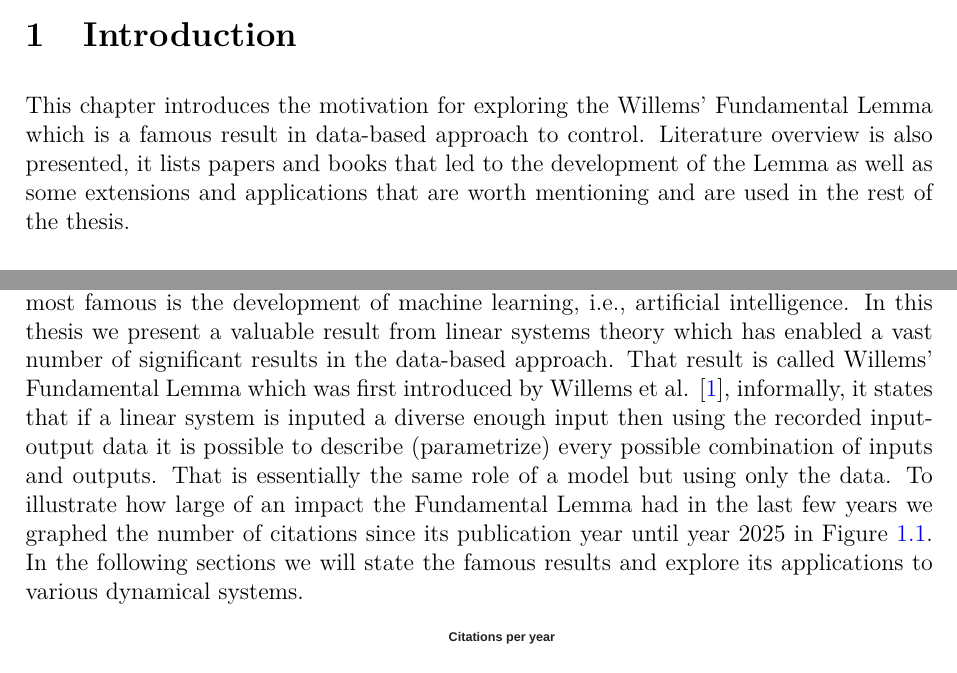
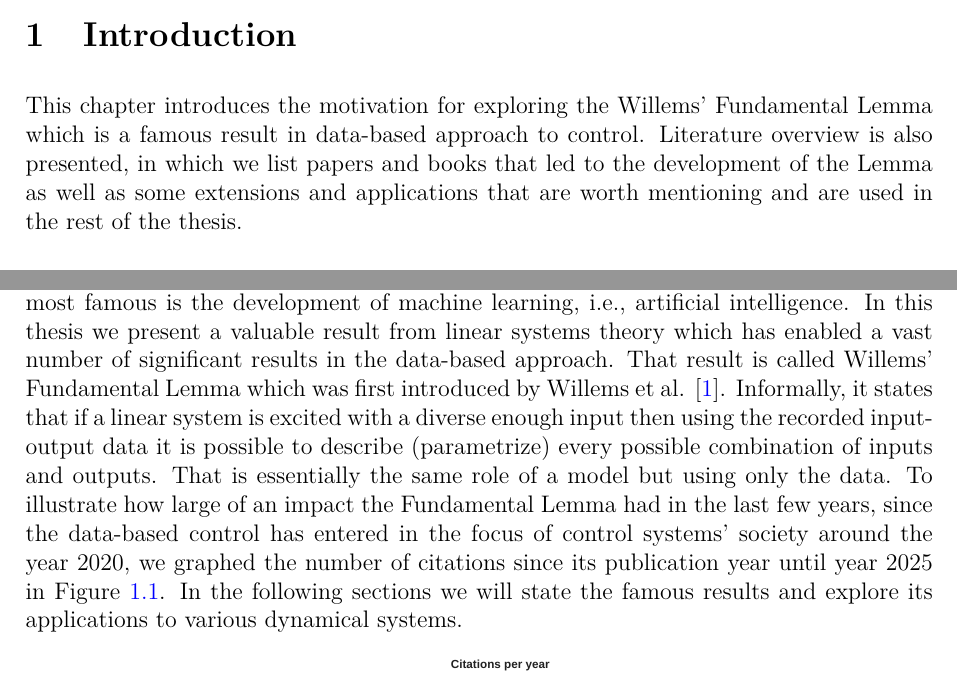
Before and after one commit to AndrijaAdamovic/bachelors-thesis, a LaTeX thesis (tex/bachelors_thesis.tex): two parts of page 14 of 43, joined at a grey line, cut so that both start at the same text. Compiled offline with pdfLaTeX.

Commit message:
modified:   tex/bachelors_thesis.fdb_latexmk 	modified:   tex/bachelors_thesis.log 	modified:   tex/bachelors_thesis.pdf 	modified:   tex/bachelors_thesis.synctex.gz 	modified:   tex/bachelors_thesis.tex

```diff
--- a/tex/bachelors_thesis.tex
+++ b/tex/bachelors_thesis.tex
@@ -392,7 +392,7 @@ The lemma is subsequently used to design a data-based predictive controller for
 
 \chapter{Introduction}
 
-This chapter introduces the motivation for exploring the Willems' Fundamental Lemma which is a famous result in data-based approach to control. Literature overview is also presented, it lists
+This chapter introduces the motivation for exploring the Willems' Fundamental Lemma which is a famous result in data-based approach to control. Literature overview is also presented, in which we list
 papers and books that led to the development of the Lemma as well as some extensions and applications that are worth mentioning and are used in the rest of the thesis.
 
 
@@ -402,9 +402,9 @@ using first principles, i.e., the laws of physics. For complex systems both of t
 An alternative to model-based approach is the direct data-based approach to systems theory, which only uses measured data to simulate or control the system, completely avoiding the model. That approach has
 gained popularity since the rapid development of computers made data collection and processing relatively inexpensive. Data-based approach is a large field spanning multiple scientific disciplines, most
 famous is the development of machine learning, i.e., artificial intelligence. In this thesis we present a valuable result from linear systems theory which has enabled a vast number of significant results in the
-data-based approach. That result is called Willems' Fundamental Lemma which was first introduced by Willems et al. \cite{willems2005note}, informally, it states that if a linear system is inputed
+data-based approach. That result is called Willems' Fundamental Lemma which was first introduced by Willems et al. \cite{willems2005note}. Informally, it states that if a linear system is excited with
 a diverse enough input then using the recorded input-output data it is possible to describe (parametrize) every possible combination of inputs and outputs. That is essentially the same role of a model
-but using only the data. To illustrate how large of an impact the Fundamental Lemma had in the last few years we graphed the number of citations since its publication year until year 2025 in Figure \ref{fig:citations}. In the following sections we will state the famous results and explore its applications to various dynamical systems.
-
+but using only the data. To illustrate how large of an impact the Fundamental Lemma had in the last few years, since the data-based control has entered in the focus of control systems' society around the year 2020,
+we graphed the number of citations since its publication year until year 2025 in Figure \ref{fig:citations}. In the following sections we will state the famous results and explore its applications to various dynamical systems.
 \begin{figure}[htbp]
     \centering
```
Also changed, not shown: tex/bachelors_thesis.pdf, tex/bachelors_thesis.tex (6 more changed lines), 3 other files.
